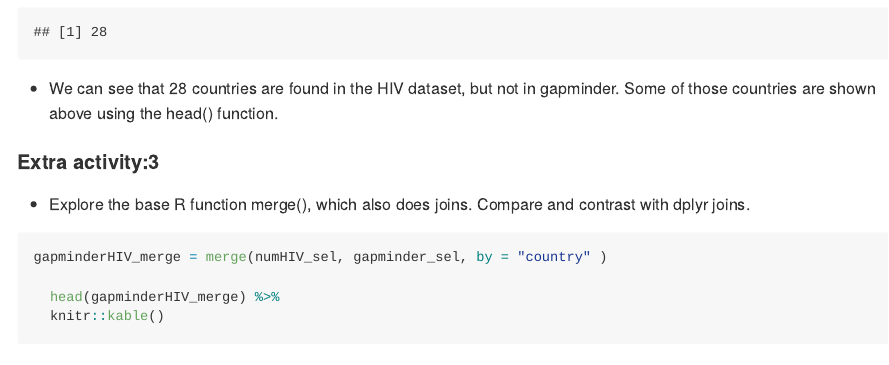
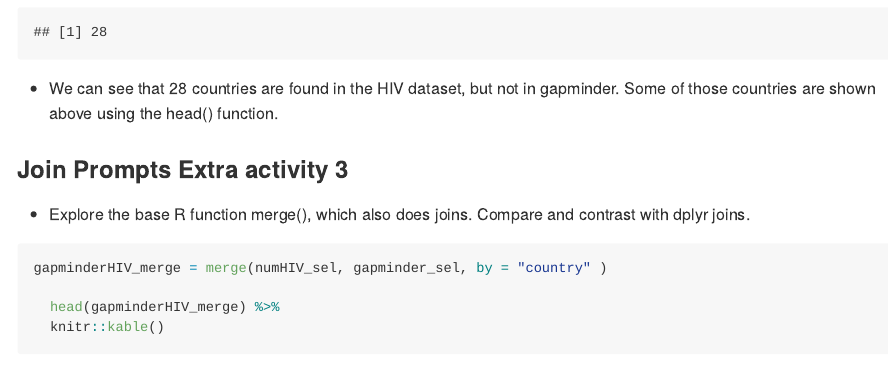
Before and after one commit to STAT545-UBC-hw-2018-19/hw04-JasmineLib, an R Markdown document (STAT545_hw04_JasmineLib.Rmd): the page in a window 1100 px wide, from 9650 px down. The pictures show the output file STAT545_hw04_JasmineLib.md that the author committed with the source, drawn offline in the style of GitHub; long lines of code are wrapped.

Commit message:
final format

````diff
--- a/STAT545_hw04_JasmineLib.Rmd
+++ b/STAT545_hw04_JasmineLib.Rmd
@@ -247,7 +247,7 @@ gapminderHIV_revanti = anti_join(numHIV_sel, gapminder_sel, by = "country" )
 
 
 
-#### Extra activity:3
+### Join Prompts Extra activity 3
 - Explore the base R function merge(), which also does joins. Compare and contrast with dplyr joins.
 ```{r}
 gapminderHIV_merge = merge(numHIV_sel, gapminder_sel, by = "country" )
````
Also changed, not shown: STAT545_hw04_JasmineLib.md.
